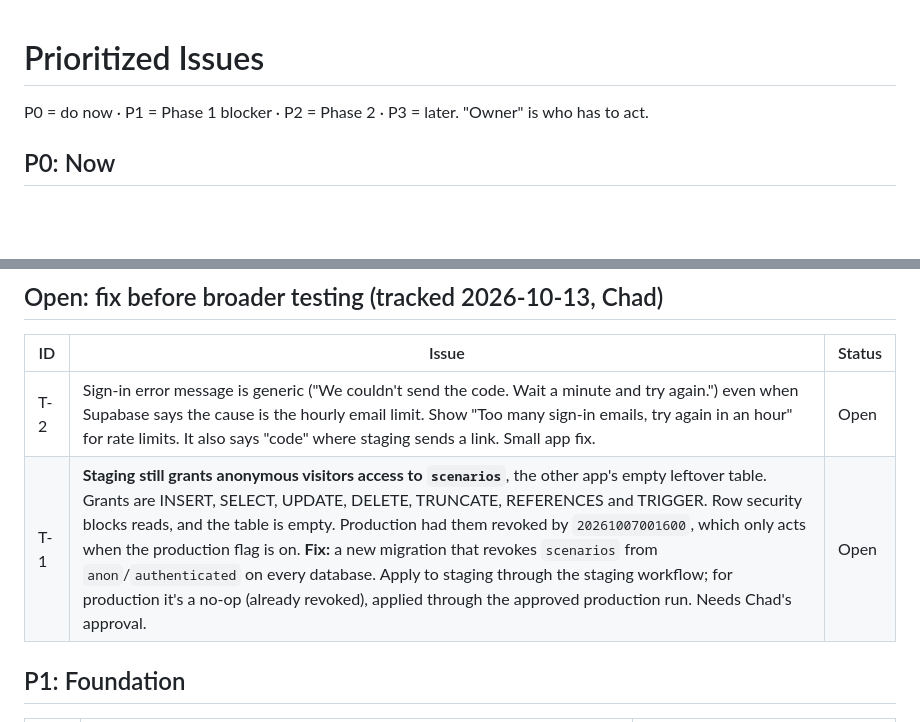
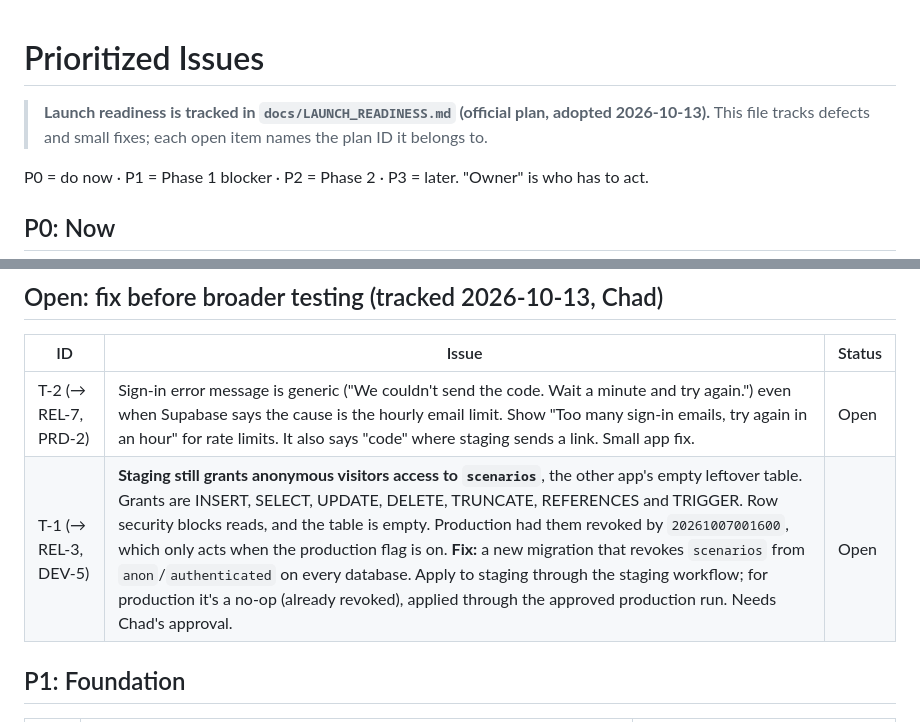
Before and after one commit to chado223/crew-clock, a Markdown page: docs/ISSUES.md, 2 parts joined by grey strips. GitHub-like rendering; blank space fills up the shorter version.

```diff
--- a/docs/ISSUES.md
+++ b/docs/ISSUES.md
@@ -1,4 +1,6 @@
 # Prioritized Issues
+
+> **Launch readiness is tracked in `docs/LAUNCH_READINESS.md` (official plan, adopted 2026-10-13).** This file tracks defects and small fixes; each open item names the plan ID it belongs to.
 
 P0 = do now · P1 = Phase 1 blocker · P2 = Phase 2 · P3 = later. "Owner" is who has to act.
 
@@ -22,8 +24,8 @@ P0 = do now · P1 = Phase 1 blocker · P2 = Phase 2 · P3 = later. "Owner" is wh
 
 | ID | Issue | Status |
 |---|---|---|
-| T-2 | Sign-in error message is generic ("We couldn't send the code. Wait a minute and try again.") even when Supabase says the cause is the hourly email limit. Show "Too many sign-in emails, try again in an hour" for rate limits. It also says "code" where staging sends a link. Small app fix. | Open |
-| T-1 | **Staging still grants anonymous visitors access to `scenarios`**, the other app's empty leftover table. Grants are INSERT, SELECT, UPDATE, DELETE, TRUNCATE, REFERENCES and TRIGGER. Row security blocks reads, and the table is empty. Production had them revoked by `20261007001600`, which only acts when the production flag is on. **Fix:** a new migration that revokes `scenarios` from `anon`/`authenticated` on every database. Apply to staging through the staging workflow; for production it's a no-op (already revoked), applied through the approved production run. Needs Chad's approval. | Open |
+| T-2 (→ REL-7, PRD-2) | Sign-in error message is generic ("We couldn't send the code. Wait a minute and try again.") even when Supabase says the cause is the hourly email limit. Show "Too many sign-in emails, try again in an hour" for rate limits. It also says "code" where staging sends a link. Small app fix. | Open |
+| T-1 (→ REL-3, DEV-5) | **Staging still grants anonymous visitors access to `scenarios`**, the other app's empty leftover table. Grants are INSERT, SELECT, UPDATE, DELETE, TRUNCATE, REFERENCES and TRIGGER. Row security blocks reads, and the table is empty. Production had them revoked by `20261007001600`, which only acts when the production flag is on. **Fix:** a new migration that revokes `scenarios` from `anon`/`authenticated` on every database. Apply to staging through the staging workflow; for production it's a no-op (already revoked), applied through the approved production run. Needs Chad's approval. | Open |
 
 ## P1: Foundation
 
```
Also changed, not shown: docs/LAUNCH_READINESS.md (added, +262 -0 lines).
